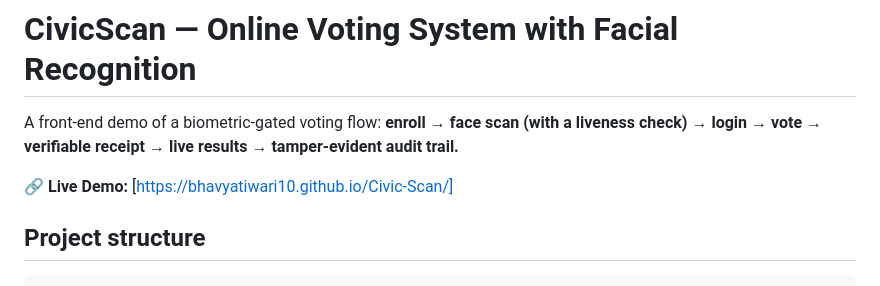
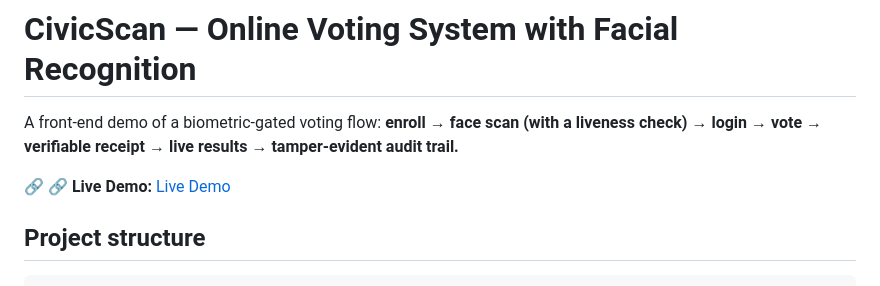
Before and after one commit to bhavyatiwari10/Civic-Scan, a Markdown page: README.md, the part around the change. Rendered like a GitHub page.

Commit message:
Fix live demo link formatting in README
Updated the live demo link format in the README.

````diff
--- a/README.md
+++ b/README.md
@@ -2,7 +2,7 @@
 
 A front-end demo of a biometric-gated voting flow: **enroll → face scan (with a liveness check) → login → vote → verifiable receipt → live results → tamper-evident audit trail.**
 
-🔗 **Live Demo:** [https://bhavyatiwari10.github.io/Civic-Scan/]
+🔗 🔗 **Live Demo:** [Live Demo](https://bhavyatiwari10.github.io/Civic-Scan/)
 
 ## Project structure
 ```
````
